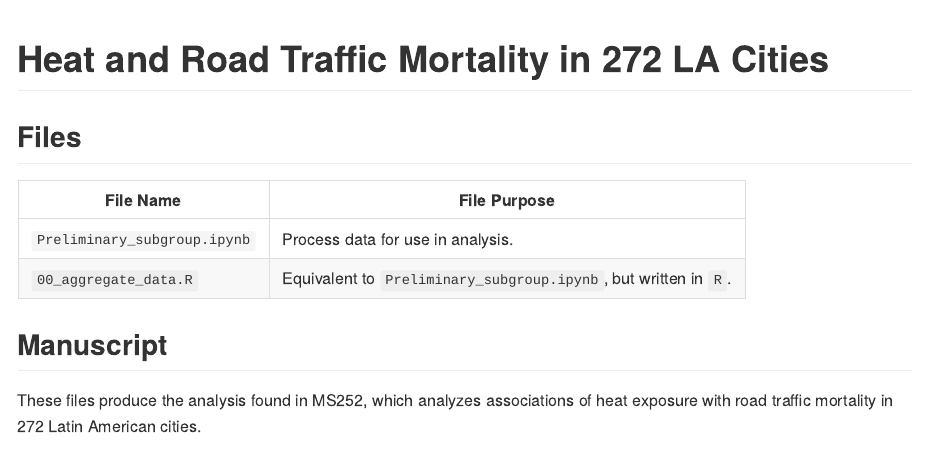
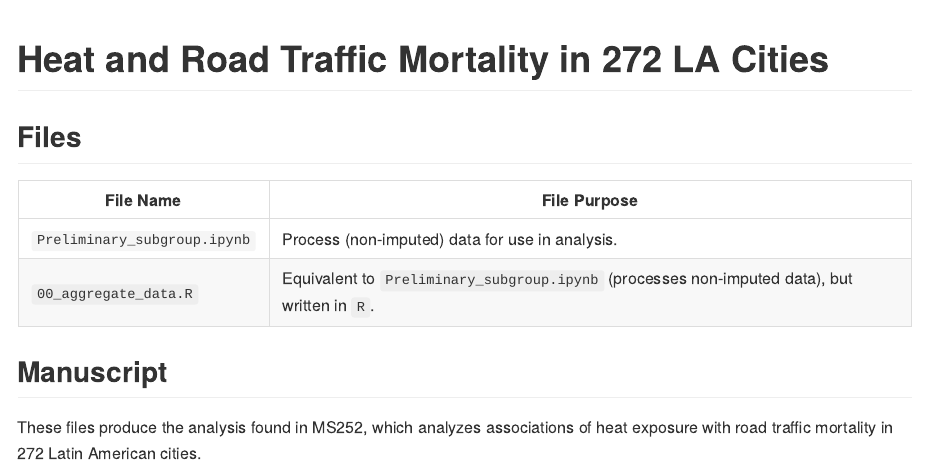
Before and after one commit to Drexel-UHC/MS252, a Quarto document (README.qmd): the page in a window 1100 px wide, from its top. The pictures show the output file README.md that the author committed with the source, drawn offline in the style of GitHub.

Commit message:
Specify that data processing in currently for non-imputed data.

```diff
--- a/README.qmd
+++ b/README.qmd
@@ -5,10 +5,10 @@ format: gfm
 
 ## Files
 
-| File Name                    | File Purpose                                                    |
-|------------------------------|-----------------------------------------------------------------|
-| `Preliminary_subgroup.ipynb` | Process data for use in analysis.                               |
-| `00_aggregate_data.R`        | Equivalent to `Preliminary_subgroup.ipynb`, but written in `R`. |
+| File Name                    | File Purpose                                                                                 |
+|------------------------------|----------------------------------------------------------------------------------------------|
+| `Preliminary_subgroup.ipynb` | Process (non-imputed) data for use in analysis.                                              |
+| `00_aggregate_data.R`        | Equivalent to `Preliminary_subgroup.ipynb` (processes non-imputed data), but written in `R`. |
 
 ## Manuscript
 
```
Also changed, not shown: README.md.
